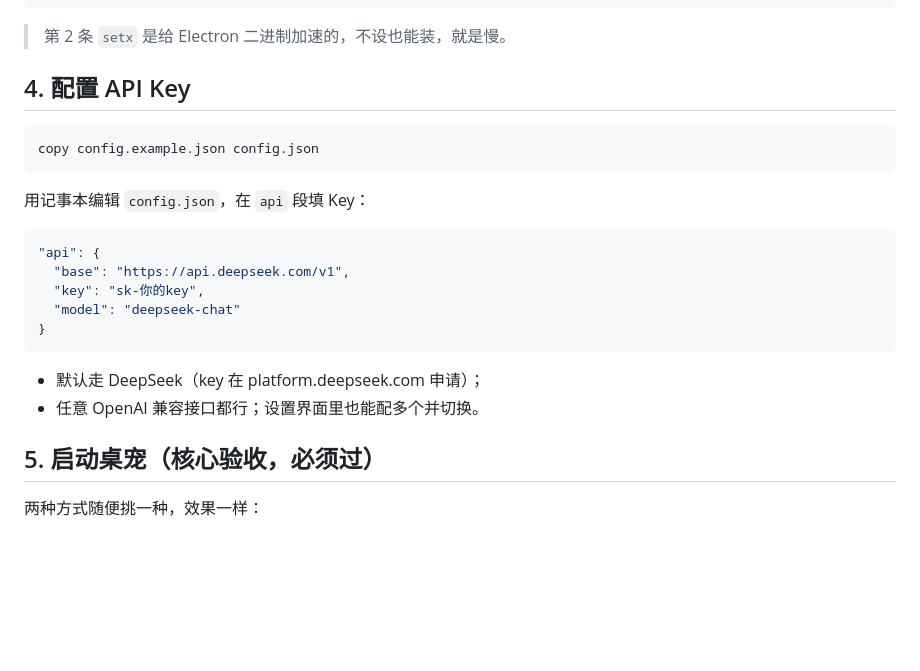
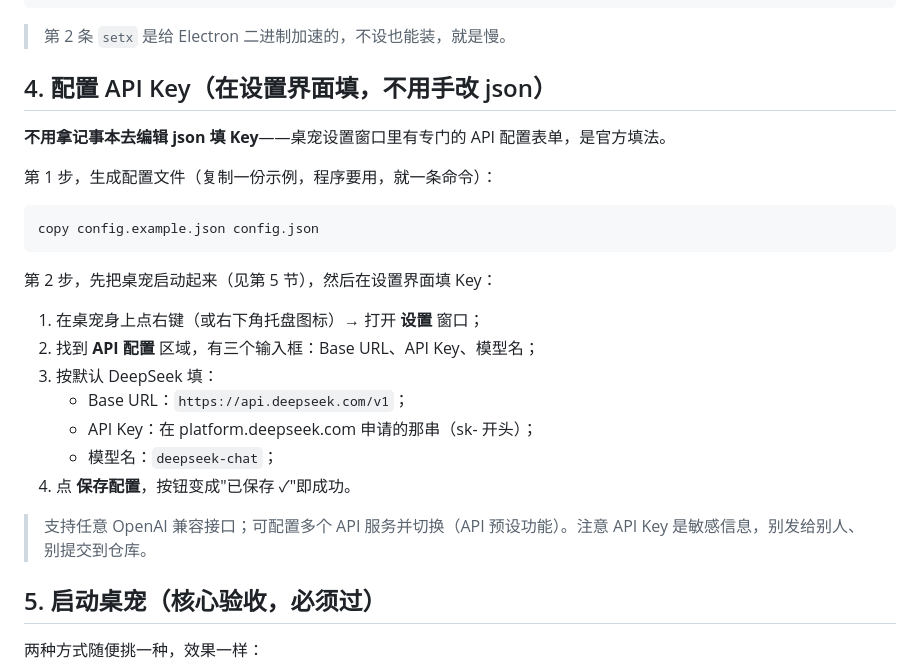
Before and after one commit to weiye258/live2d-vrm-pet, a Markdown page: docs/SETUP_GUIDE.md, the part around the change. Rendered like a GitHub page; blank space fills up the shorter version.

Commit message:
docs: API Key改为在设置界面填写，不再引导手改json

````diff
--- a/docs/SETUP_GUIDE.md
+++ b/docs/SETUP_GUIDE.md
@@ -57,24 +57,27 @@ setx ELECTRON_MIRROR https://npmmirror.com/mirrors/electron/
 
 > 第 2 条 `setx` 是给 Electron 二进制加速的，不设也能装，就是慢。
 
-## 4. 配置 API Key
+## 4. 配置 API Key（在设置界面填，不用手改 json）
+
+**不用拿记事本去编辑 json 填 Key**——桌宠设置窗口里有专门的 API 配置表单，是官方填法。
+
+第 1 步，生成配置文件（复制一份示例，程序要用，就一条命令）：
 
 ```bat
 copy config.example.json config.json
 ```
 
-用记事本编辑 `config.json`，在 `api` 段填 Key：
+第 2 步，先把桌宠启动起来（见第 5 节），然后在设置界面填 Key：
 
-```json
-"api": {
-  "base": "https://api.deepseek.com/v1",
-  "key": "sk-你的key",
-  "model": "deepseek-chat"
-}
-```
+1. 在桌宠身上点右键（或右下角托盘图标）→ 打开 **设置** 窗口；
+2. 找到 **API 配置** 区域，有三个输入框：Base URL、API Key、模型名；
+3. 按默认 DeepSeek 填：
+   - Base URL：`https://api.deepseek.com/v1`；
+   - API Key：在 platform.deepseek.com 申请的那串（sk- 开头）；
+   - 模型名：`deepseek-chat`；
+4. 点 **保存配置**，按钮变成"已保存 ✓"即成功。
 
-- 默认走 DeepSeek（key 在 platform.deepseek.com 申请）；
-- 任意 OpenAI 兼容接口都行；设置界面里也能配多个并切换。
+> 支持任意 OpenAI 兼容接口；可配置多个 API 服务并切换（API 预设功能）。注意 API Key 是敏感信息，别发给别人、别提交到仓库。
 
 ## 5. 启动桌宠（核心验收，必须过）
 
````
